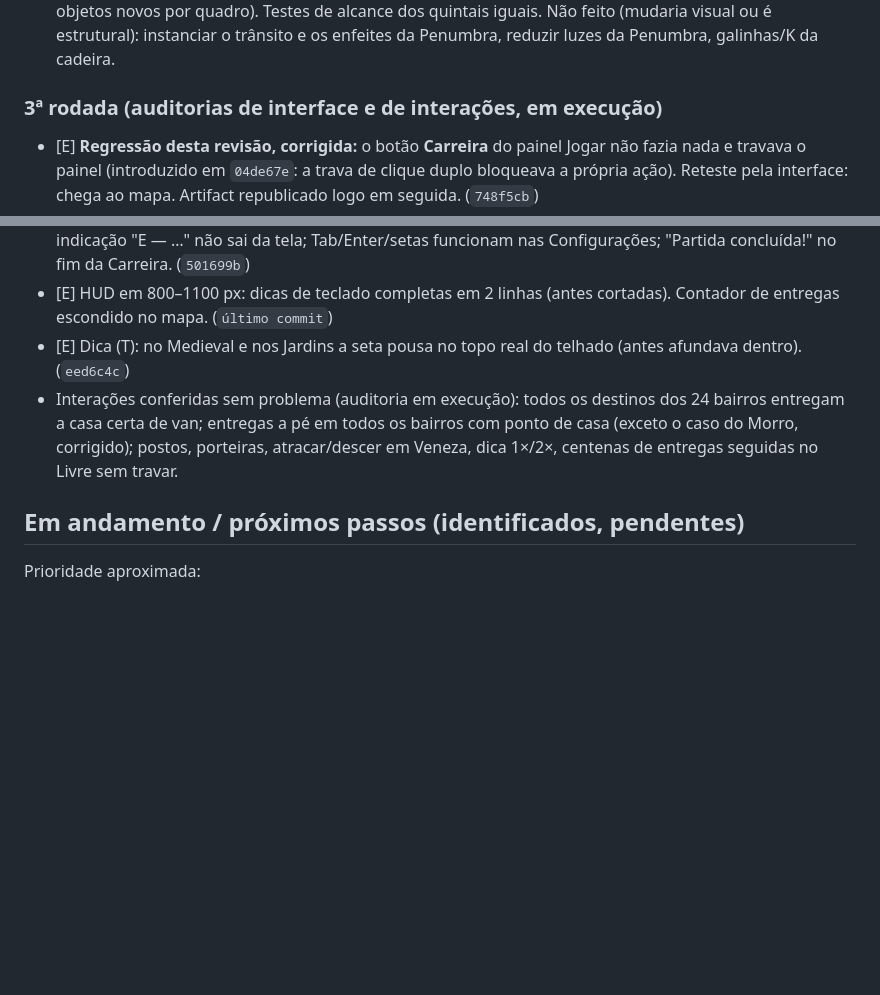
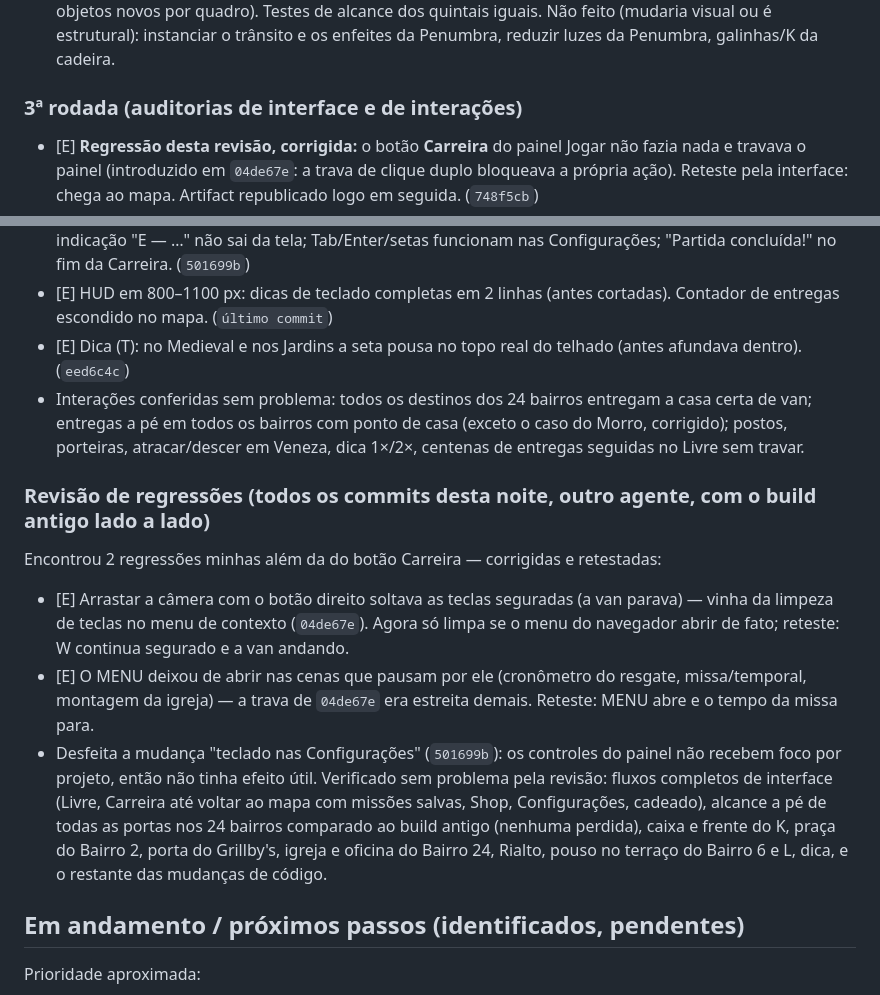
Before and after one commit to JoaoKoDiz/ADRESS, a Markdown page: REVISAO_QUALIDADE.md, 2 parts joined by grey strips. GitHub-like rendering; blank space fills up the shorter version.

Commit message:
Revisão de qualidade: relatório atualizado
Co-Authored-By: Claude Opus 5.5 <noreply@anthropic.com>
Claude-Session: https://claude.ai/code/session_01WJN2k6SsBf9ZfTi7hzrEi2

```diff
--- a/REVISAO_QUALIDADE.md
+++ b/REVISAO_QUALIDADE.md
@@ -117,14 +117,21 @@ Medição: chamadas de desenho por bairro (média ~407 no passe principal; picos
 - [E] A pé: obstáculos das casas e quintais calculados só quando a composição muda (antes, centenas de objetos novos por quadro). Testes de alcance dos quintais iguais.
 Não feito (mudaria visual ou é estrutural): instanciar o trânsito e os enfeites da Penumbra, reduzir luzes da Penumbra, galinhas/K da cadeira.
 
-### 3ª rodada (auditorias de interface e de interações, em execução)
+### 3ª rodada (auditorias de interface e de interações)
 - [E] **Regressão desta revisão, corrigida:** o botão **Carreira** do painel Jogar não fazia nada e travava o painel (introduzido em `04de67e`: a trava de clique duplo bloqueava a própria ação). Reteste pela interface: chega ao mapa. Artifact republicado logo em seguida. (`748f5cb`)
 - [E] **Morro:** as duas casas de cada beco tinham o mesmo ponto de entrega e uma delas nunca recebia (7 de 64 casas; ~45% das rodadas tinham uma na rota e a partida podia travar). Porta do lado de cada casa; reteste: 18/18 casas de beco entregam a casa certa (antes 11/18). (`952de5a`)
 - [E] A pé, logo ao descer, E entrava de novo na entrega em vez de entrar na van (bairros com entrega a pé). Agora a van ganha quando está tão perto quanto a porta; reteste: E volta para a van. (`952de5a`)
 - [E] Esc com a lista de missões aberta abria o MENU escondido por baixo (e pausava); agora fecha a lista. [C] Esc fecha o painel de desenvolvimento do cadeado; painel cabe em telas baixas; MENU some no mapa (não abria lá); aviso de missão e cabeçalho das missões em telas estreitas; balão do mapa sem quebrar; indicação "E — …" não sai da tela; Tab/Enter/setas funcionam nas Configurações; "Partida concluída!" no fim da Carreira. (`501699b`)
 - [E] HUD em 800–1100 px: dicas de teclado completas em 2 linhas (antes cortadas). Contador de entregas escondido no mapa. (`último commit`)
 - [E] Dica (T): no Medieval e nos Jardins a seta pousa no topo real do telhado (antes afundava dentro). (`eed6c4c`)
-- Interações conferidas sem problema (auditoria em execução): todos os destinos dos 24 bairros entregam a casa certa de van; entregas a pé em todos os bairros com ponto de casa (exceto o caso do Morro, corrigido); postos, porteiras, atracar/descer em Veneza, dica 1×/2×, centenas de entregas seguidas no Livre sem travar.
+- Interações conferidas sem problema: todos os destinos dos 24 bairros entregam a casa certa de van; entregas a pé em todos os bairros com ponto de casa (exceto o caso do Morro, corrigido); postos, porteiras, atracar/descer em Veneza, dica 1×/2×, centenas de entregas seguidas no Livre sem travar.
+
+### Revisão de regressões (todos os commits desta noite, outro agente, com o build antigo lado a lado)
+Encontrou 2 regressões minhas além da do botão Carreira — corrigidas e retestadas:
+- [E] Arrastar a câmera com o botão direito soltava as teclas seguradas (a van parava) — vinha da limpeza de teclas no menu de contexto (`04de67e`). Agora só limpa se o menu do navegador abrir de fato; reteste: W continua segurado e a van andando.
+- [E] O MENU deixou de abrir nas cenas que pausam por ele (cronômetro do resgate, missa/temporal, montagem da igreja) — a trava de `04de67e` era estreita demais. Reteste: MENU abre e o tempo da missa para.
+- Desfeita a mudança "teclado nas Configurações" (`501699b`): os controles do painel não recebem foco por projeto, então não tinha efeito útil.
+Verificado sem problema pela revisão: fluxos completos de interface (Livre, Carreira até voltar ao mapa com missões salvas, Shop, Configurações, cadeado), alcance a pé de todas as portas nos 24 bairros comparado ao build antigo (nenhuma perdida), caixa e frente do K, praça do Bairro 2, porta do Grillby's, igreja e oficina do Bairro 24, Rialto, pouso no terraço do Bairro 6 e L, dica, e o restante das mudanças de código.
 
 ## Em andamento / próximos passos (identificados, pendentes)
 Prioridade aproximada:
```
Also changed, not shown: other parts of REVISAO_QUALIDADE.md (+1 -1 lines).
